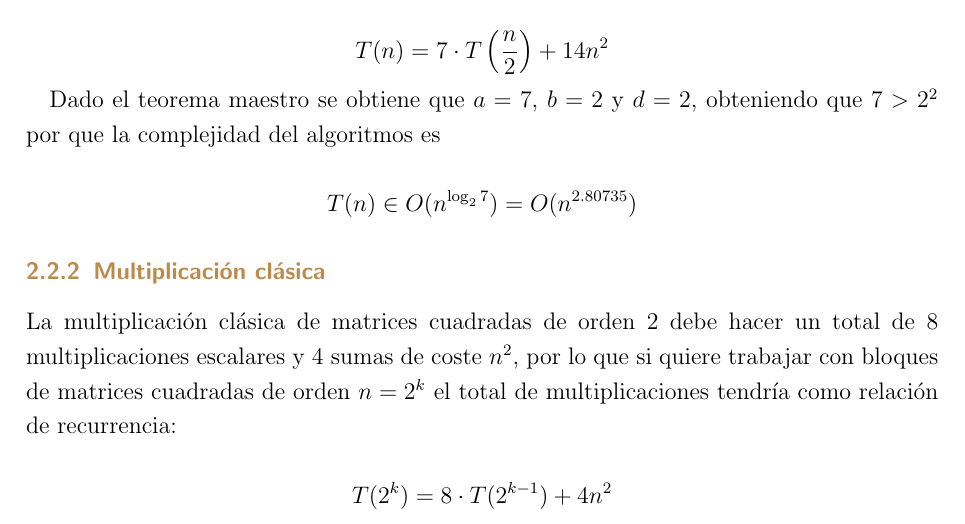
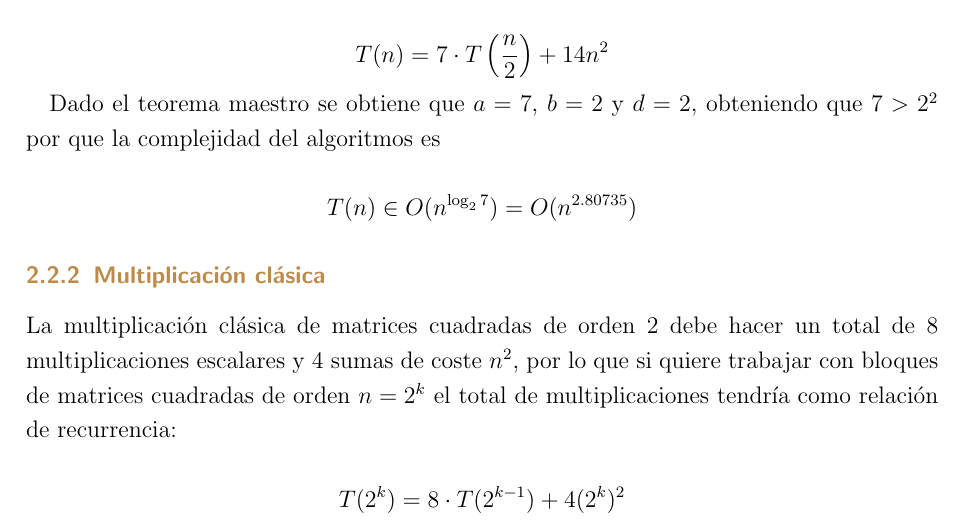
Before and after one commit to CuyiGuaton/Strassen-algorithm, a LaTeX document (Informe/informe.tex): part of page 4 of 14, cut so that both start at the same text. Compiled offline with pdfLaTeX.

Commit message:
actualizado informe

```diff
--- a/Informe/informe.tex
+++ b/Informe/informe.tex
@@ -222,7 +222,7 @@ $$T(n) \in O(n^{\log_2 7}) = O ( n^{2.80735} )$$
 %http://www.lcc.uma.es/~av/Libro/CAP3.pdf
 La multiplicación clásica de matrices cuadradas de orden 2 debe hacer un total de 8 multiplicaciones escalares y 4 sumas de coste $n^2$, por lo que si quiere trabajar con bloques de matrices cuadradas de orden $n = 2^k$ el total de multiplicaciones tendría como relación de recurrencia:
 
-$$ T(2^k) = 8\cdot T( 2^{k-1}) + 4n^2 $$
+$$ T(2^k) = 8\cdot T( 2^{k-1}) + 4(2^k)^2 $$
 
 Usando el teorema maestro se obtiene que la complejidad de la multiplicaciones es
 
```
Also changed, not shown: Informe/informe.pdf.
